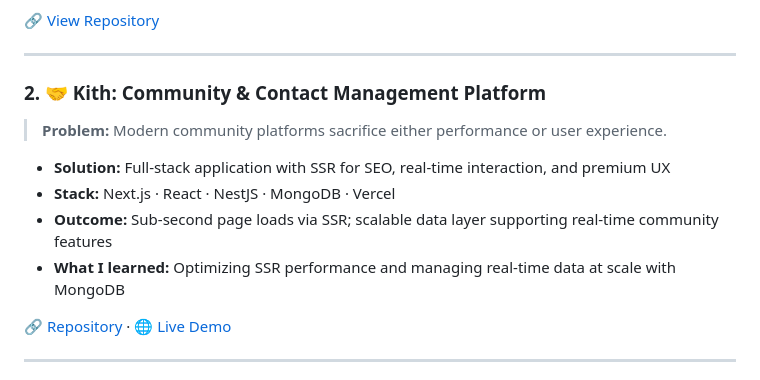
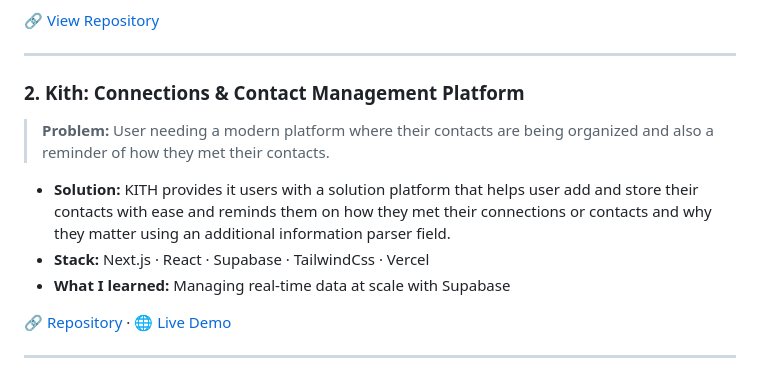
Before and after one commit to Mbiydzenyuy3/Mbiydzenyuy3, a Markdown page: README.md, the part around one of its changes. Drawn GitHub-style.

```diff
--- a/README.md
+++ b/README.md
@@ -36,13 +36,12 @@ I'm a **Full-Stack Engineer** based in Cameroon, passionate about building produ
 
 ---
 
-### 2. 🤝 Kith: Community & Contact Management Platform
-> **Problem:** Modern community platforms sacrifice either performance or user experience.
+### 2.  Kith: Connections & Contact Management Platform
+> **Problem:** User needing a modern platform where their contacts are being organized and also a reminder of how they met their contacts.
 
-- **Solution:** Full-stack application with SSR for SEO, real-time interaction, and premium UX
-- **Stack:** Next.js · React · NestJS · MongoDB · Vercel
-- **Outcome:** Sub-second page loads via SSR; scalable data layer supporting real-time community features
-- **What I learned:** Optimizing SSR performance and managing real-time data at scale with MongoDB
+- **Solution:** KITH provides it users with a solution platform that helps user add and store their contacts with ease and reminds them on how they met their connections or contacts and why they matter using an additional information parser field.
+- **Stack:** Next.js · React · Supabase · TailwindCss · Vercel
+- **What I learned:** Managing real-time data at scale with Supabase
 
 🔗 [Repository](https://github.com/Mbiydzenyuy3/contact-manager) · 🌐 [Live Demo](https://contact-manager-app-kith.vercel.app/)
 
```
Also changed, not shown: other parts of README.md (+14 -14 lines).
